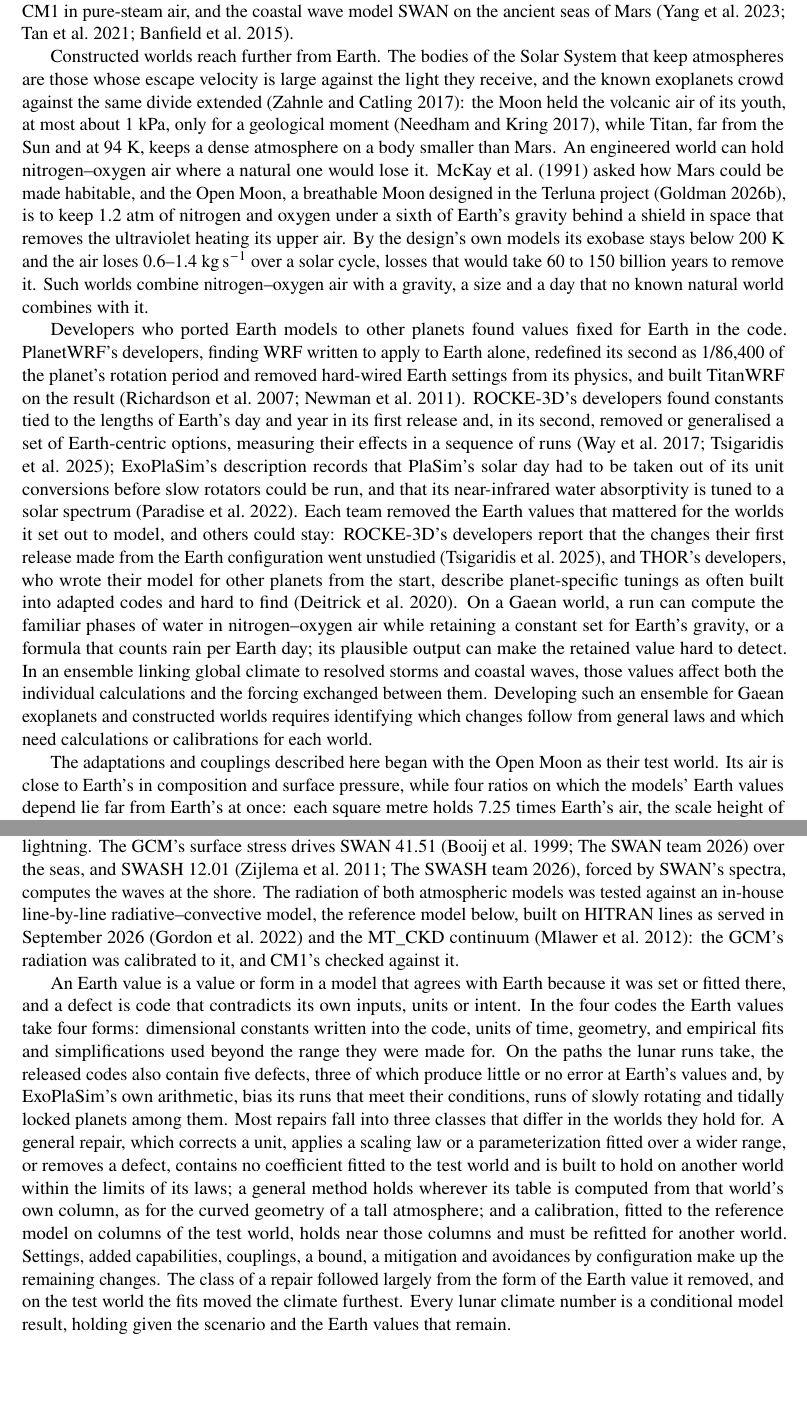
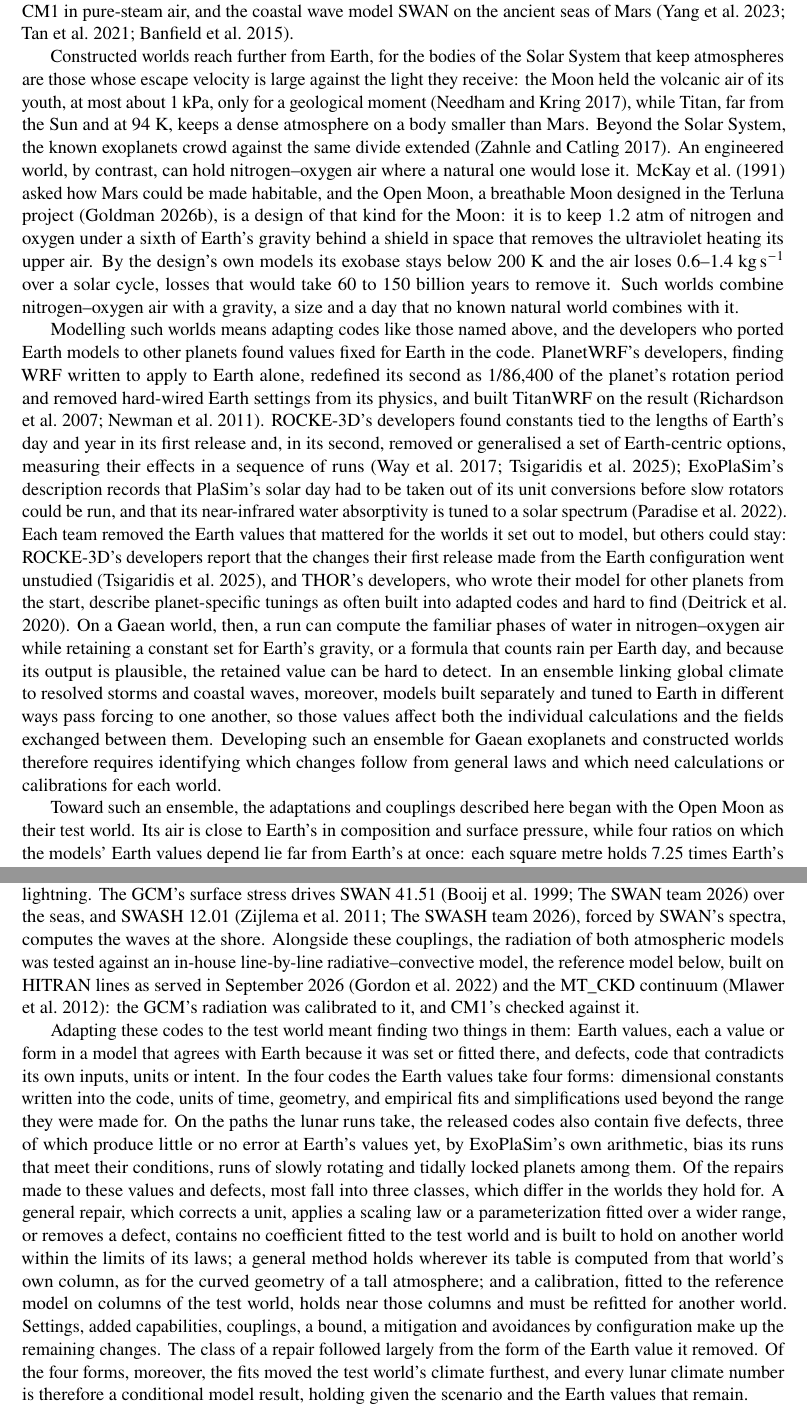
Before and after one commit to dgoldman0/world-crafting, a LaTeX paper (paper/main.tex, which reads paper/sections/introduction.tex): two parts of pages 2 and 3 of 35, joined at a grey line, cut so that both start at the same text, the shorter picture padded with empty space. Compiled offline with pdfLaTeX.

Commit message:
Rewrite the Introduction for flow from round 15's findings F04-F13, and set out the same two problems as the abstract
- The literature paragraph ties the codes to the studies; constructed worlds take their ground from the escape
  divide, with the Solar System's examples beside it and the exoplanets after; the Open Moon enters as a design
  of the kind McKay asked about, for the Moon.
- The developers' paragraph returns to the codes through the need to model such worlds, marks the contrast that
  some Earth values stayed, and draws the consequence for Gaean worlds; the ensemble's models, built separately and
  tuned to Earth in different ways, add the second problem, as in the abstract, and the requirement follows.
- The test world enters as the start toward that ensemble; the contrast between one ratio and four, the reference
  model beside the couplings, and the bridge from the codes to their Earth values and repairs are written in, and
  the conditional state of the lunar numbers follows from the fits' weight.
- A script found every number, inline formula, citation, cross-reference and claim marker unchanged.

Co-Authored-By: Claude Opus 5.5 (1M context) <noreply@anthropic.com>

```diff
--- a/paper/sections/introduction.tex
+++ b/paper/sections/introduction.tex
@@ -18,39 +18,41 @@ Atmosphere Model, and ExoPlaSim from the Planet Simulator, PlaSim
 been run off Earth as well: SAM in cloud-permitting runs on tidally locked planets, CM1 in pure-steam air, and the
 coastal wave model SWAN on the ancient seas of Mars \autocite{yang2023cloud,tan2021convection,banfield2015winds}.
 
-Constructed worlds reach further from Earth. The bodies of the Solar System that keep atmospheres are those
-whose escape velocity is large against the light they receive, and the known exoplanets crowd against the same
-divide extended \autocite{zahnle2017cosmic}: the Moon held the volcanic air of its youth, at most about 1~kPa,
-only for a geological moment \autocite{needham2017lunar}, while Titan, far from the Sun and at 94~K, keeps a
-dense atmosphere on a body smaller than Mars. An engineered world can hold nitrogen--oxygen air where a natural one
-would lose it. \textcite{mckay1991making} asked how Mars could be made
-habitable, and the Open Moon, a breathable Moon designed in the Terluna project \autocite{goldman2026terluna}, is to keep
-1.2~atm of nitrogen and oxygen under a sixth of Earth's gravity behind a shield in space that removes the
-ultraviolet heating its upper air. By the design's own models its exobase stays below 200~K and the air loses
-0.6--1.4~kg\,s$^{-1}$ over a solar cycle, losses that would take 60 to 150 billion years to remove
-it.\claim{S15} Such worlds combine nitrogen--oxygen air with a gravity, a size and a day that no known natural world
-combines with it.
+Constructed worlds reach further from Earth, for the bodies of the Solar System that keep atmospheres are those
+whose escape velocity is large against the light they receive: the Moon held the volcanic air of its youth, at
+most about 1~kPa, only for a geological moment \autocite{needham2017lunar}, while Titan, far from the Sun and at
+94~K, keeps a dense atmosphere on a body smaller than Mars. Beyond the Solar System, the known exoplanets crowd
+against the same divide extended \autocite{zahnle2017cosmic}. An engineered world, by contrast, can hold
+nitrogen--oxygen air where a natural one would lose it. \textcite{mckay1991making} asked how Mars could be made
+habitable, and the Open Moon, a breathable Moon designed in the Terluna project \autocite{goldman2026terluna}, is
+a design of that kind for the Moon: it is to keep 1.2~atm of nitrogen and oxygen under a sixth of Earth's gravity
+behind a shield in space that removes the ultraviolet heating its upper air. By the design's own models its
+exobase stays below 200~K and the air loses 0.6--1.4~kg\,s$^{-1}$ over a solar cycle, losses that would take 60
+to 150 billion years to remove it.\claim{S15} Such worlds combine nitrogen--oxygen air with a gravity, a size and
+a day that no known natural world combines with it.
 
-Developers who ported Earth models to other planets found values fixed for Earth in the code. PlanetWRF's
-developers, finding WRF written to apply to Earth alone, redefined its second as 1/86,400 of the planet's
-rotation period and removed hard-wired Earth settings from its physics, and built TitanWRF on the result
+Modelling such worlds means adapting codes like those named above, and the developers who ported Earth models to
+other planets found values fixed for Earth in the code. PlanetWRF's developers, finding WRF written to apply to
+Earth alone, redefined its second as 1/86,400 of the planet's rotation period and removed hard-wired Earth
+settings from its physics, and built TitanWRF on the result
 \autocite{richardson2007planetwrf,newman2011stratospheric}. ROCKE-3D's developers found constants tied to the
 lengths of Earth's day and year in its first release and, in its second, removed or generalised a set of
 Earth-centric options, measuring their effects in a sequence of runs
 \autocite{way2017resolving,tsigaridis2025rocke3d}; ExoPlaSim's description records that PlaSim's solar day had
 to be taken out of its unit conversions before slow rotators could be run, and that its near-infrared water
 absorptivity is tuned to a solar spectrum \autocite{paradise2022exoplasim}. Each team removed the Earth values
-that mattered for the worlds it set out to model, and others could stay: ROCKE-3D's developers report that the
+that mattered for the worlds it set out to model, but others could stay: ROCKE-3D's developers report that the
 changes their first release made from the Earth configuration went unstudied \autocite{tsigaridis2025rocke3d},
 and THOR's developers, who wrote their model for other planets from the start, describe planet-specific tunings
-as often built into adapted codes and hard to find \autocite{deitrick2020thor}. On a Gaean world, a run
-can compute the familiar phases of water in nitrogen--oxygen air while retaining a constant set for Earth's
-gravity, or a formula that counts rain per Earth day; its plausible output can make the retained value hard to
-detect. In an ensemble linking global climate to resolved storms
-and coastal waves, those values affect both the individual calculations and the forcing exchanged between them.
-Developing such an ensemble for Gaean exoplanets and constructed worlds requires identifying which changes
-follow from general laws and which need calculations or calibrations for each world.
+as often built into adapted codes and hard to find \autocite{deitrick2020thor}. On a Gaean world, then, a run can
+compute the familiar phases of water in nitrogen--oxygen air while retaining a constant set for Earth's gravity,
+or a formula that counts rain per Earth day, and because its output is plausible, the retained value can be hard
+to detect. In an ensemble linking global climate to resolved storms and coastal waves, moreover, models built
+separately and tuned to Earth in different ways pass forcing to one another, so those values affect both the
+individual calculations and the fields exchanged between them. Developing such an ensemble for Gaean exoplanets
+and constructed worlds therefore requires identifying which changes follow from general laws and which need
+calculations or calibrations for each world.
 
-The adaptations and couplings described here began with the Open Moon as their test world. Its air is close
-to Earth's in composition and surface pressure, while four ratios on which the models' Earth values depend lie far from Earth's at once: each
-square metre holds 7.25 times Earth's air,\claim{S02} the scale height of about 52~km is 23 times Earth's in
+Toward such an ensemble, the adaptations and couplings described here began with the Open Moon as their test
+world. Its air is close to Earth's in composition and surface pressure, while four ratios on which the models'
+Earth values depend lie far from Earth's at once: each square metre holds 7.25 times Earth's air,\claim{S02} the
@@ -70,23 +72,25 @@ parameterizes and forms its own clouds and rain; with the electrification of WRF
 \autocite{mansell2010simulated,fierro2013implementation,mansell2026wrfelec}, it also separates charge and makes
 lightning. The GCM's surface stress drives SWAN~41.51 \autocite{booij1999third,swan4151user} over the seas, and
 SWASH~12.01 \autocite{zijlema2011swash,swash1201user}, forced by SWAN's spectra, computes the waves at the shore.
-The radiation of both atmospheric models was tested against an in-house line-by-line radiative--convective model,
-the reference model below, built on HITRAN lines as served in September 2026 \autocite{gordon2022hitran2020} and
-the MT\_CKD continuum \autocite{mlawer2012development}: the GCM's radiation was calibrated to it, and CM1's checked
-against it.
+Alongside these couplings, the radiation of both atmospheric models was tested against an in-house line-by-line
+radiative--convective model, the reference model below, built on HITRAN lines as served in September 2026
+\autocite{gordon2022hitran2020} and the MT\_CKD continuum \autocite{mlawer2012development}: the GCM's radiation
+was calibrated to it, and CM1's checked against it.
 
-An Earth value is a value or form in a model that agrees with Earth because it was set or fitted there, and a
-defect is code that contradicts its own inputs, units or intent. In the four codes the Earth values take four
-forms: dimensional constants written into the code, units of time, geometry, and empirical fits and simplifications
-used beyond the range they were made for. On the paths the lunar runs take, the released codes also contain five
-defects, three of which produce little or no error at Earth's values and, by ExoPlaSim's own arithmetic, bias its
-runs that meet their conditions, runs of slowly rotating and tidally locked planets among them. Most repairs fall
-into three classes that differ in the worlds they hold for. A general repair, which corrects a unit, applies a
-scaling law or a parameterization fitted over a wider range, or removes a defect, contains no coefficient fitted to
-the test world and is built to hold on another world within the limits of its laws; a general method holds wherever
-its table is computed from that world's own column, as for the curved geometry of a tall atmosphere; and a
-calibration, fitted to the reference model on columns of the test world, holds near those columns and must be
-refitted for another world. Settings, added capabilities, couplings, a bound, a mitigation and avoidances by
-configuration make up the remaining changes. The class of a repair followed largely from the form of the Earth
-value it removed, and on the test world the fits moved the climate furthest. Every lunar climate number is a
-conditional model result, holding given the scenario and the Earth values that remain.
+Adapting these codes to the test world meant finding two things in them: Earth values, each a value or form in
+a model that agrees with Earth because it was set or fitted there, and defects, code that contradicts its own
+inputs, units or intent. In the four codes the Earth values take four forms: dimensional constants written into
+the code, units of time, geometry, and empirical fits and simplifications used beyond the range they were made
+for. On the paths the lunar runs take, the released codes also contain five defects, three of which produce
+little or no error at Earth's values yet, by ExoPlaSim's own arithmetic, bias its runs that meet their
+conditions, runs of slowly rotating and tidally locked planets among them. Of the repairs made to these values
+and defects, most fall into three classes, which differ in the worlds they hold for. A general repair, which
+corrects a unit, applies a scaling law or a parameterization fitted over a wider range, or removes a defect,
+contains no coefficient fitted to the test world and is built to hold on another world within the limits of its
+laws; a general method holds wherever its table is computed from that world's own column, as for the curved
+geometry of a tall atmosphere; and a calibration, fitted to the reference model on columns of the test world,
+holds near those columns and must be refitted for another world. Settings, added capabilities, couplings, a
+bound, a mitigation and avoidances by configuration make up the remaining changes. The class of a repair followed
+largely from the form of the Earth value it removed. Of the four forms, moreover, the fits moved the test world's
+climate furthest, and every lunar climate number is therefore a conditional model result, holding given the
+scenario and the Earth values that remain.
```
Also changed, not shown: paper/sections/introduction.tex (34 more changed lines).
